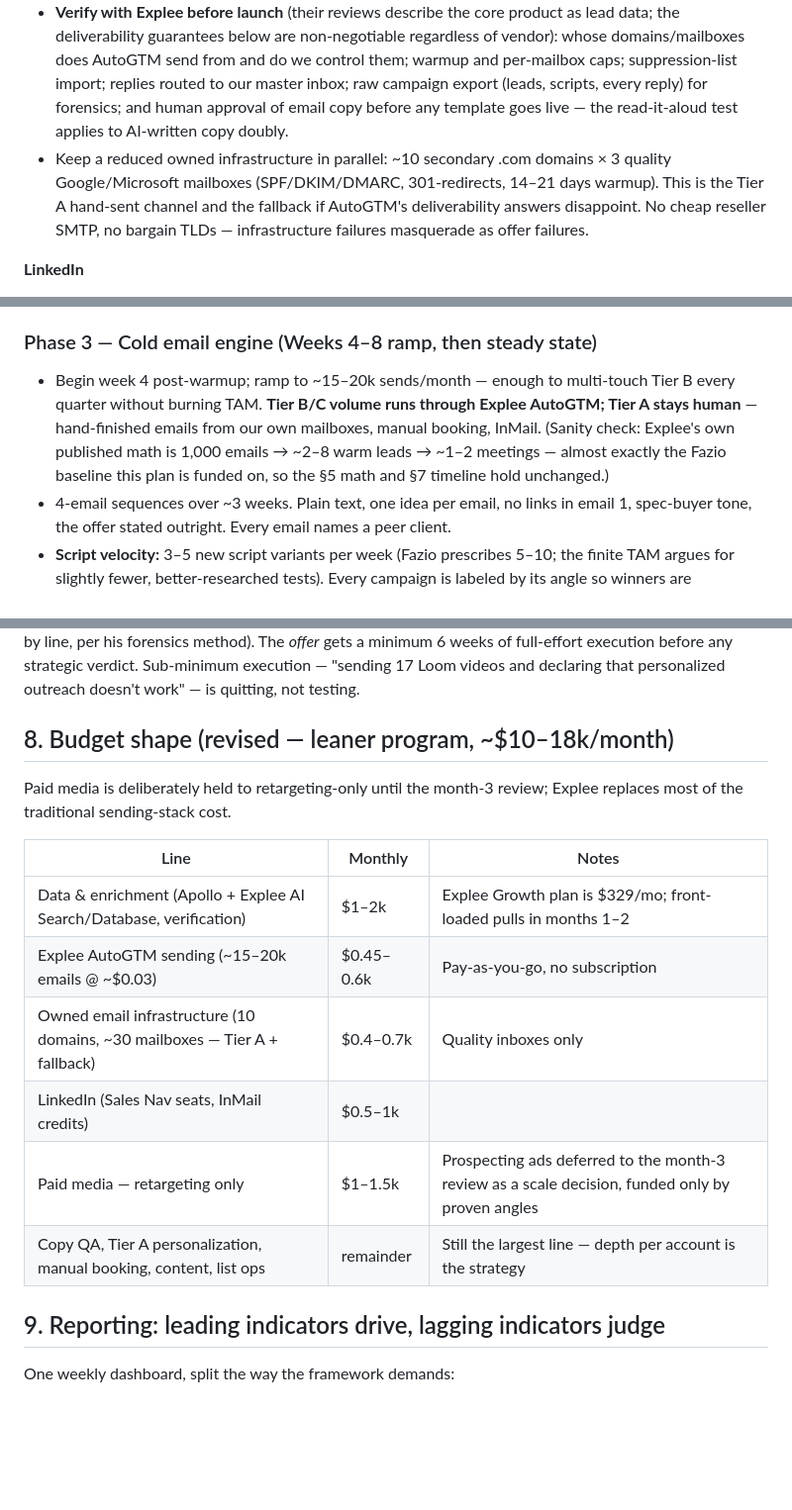
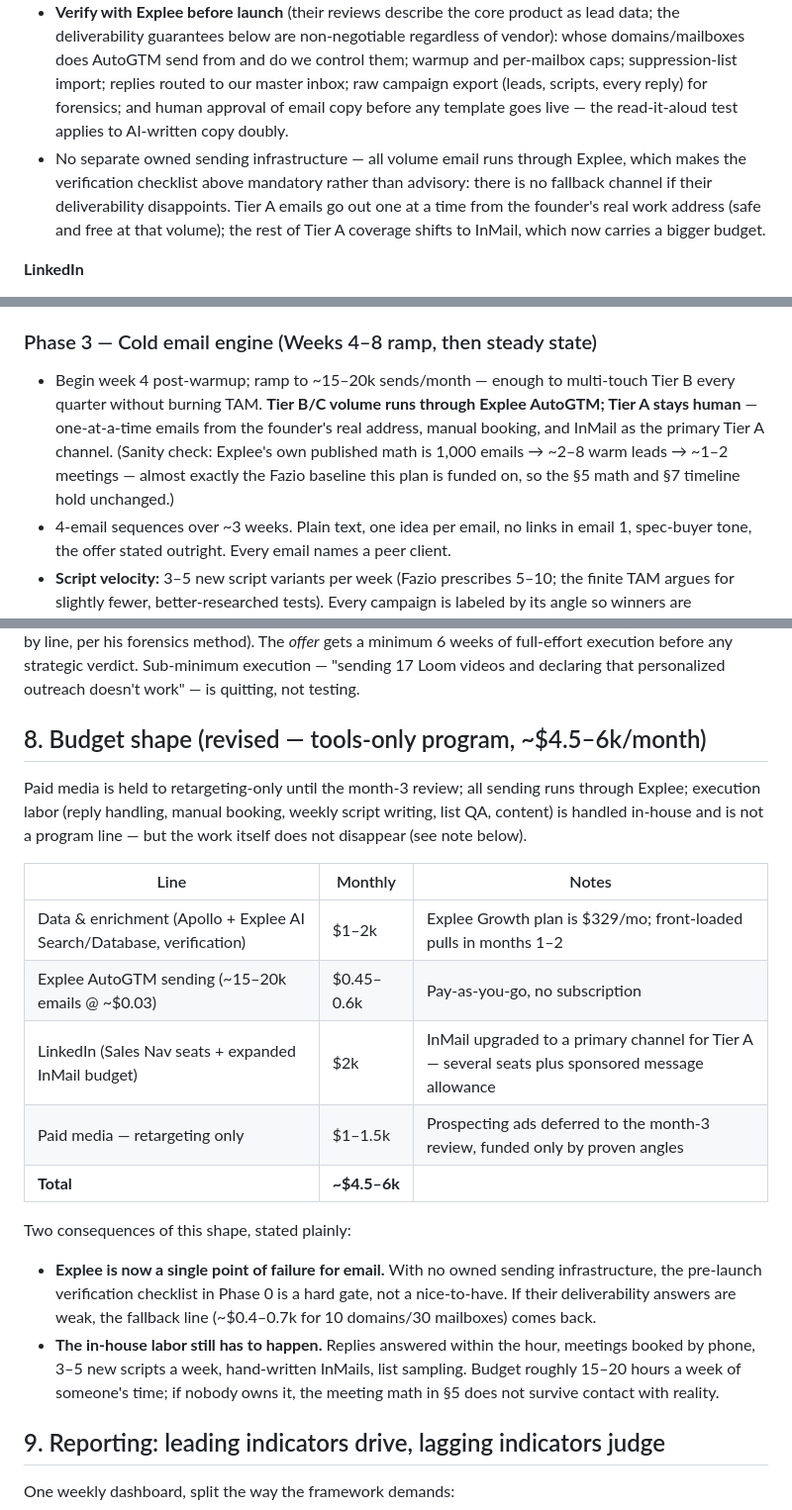
Before and after one commit to garrethdev/carousel-agent, a Markdown page: docs/lead-generation-strategy.md, 3 parts joined by grey strips. Shown at 99% size. GitHub-like rendering; blank space fills up the shorter version.

Commit message:
Reshape budget: tools-only ~$4.5-6k/mo, InMail raised to $2k
Co-Authored-By: Claude Fable 5 <noreply@anthropic.com>
Claude-Session: https://claude.ai/code/session_01SciG1aZgcUvq7fd57ukQHW

```diff
--- a/docs/lead-generation-strategy.md
+++ b/docs/lead-generation-strategy.md
@@ -116,7 +116,7 @@ The order is deliberate: **LinkedIn starts first because it needs no warmup; col
 **Cold email infrastructure — Explee as the sending layer**
 - Volume sending runs through **Explee AutoGTM** (pay-as-you-go AI outbound agent, ~$0.03/email): it researches prospects, writes the personalized emails, and books meetings. At our 15–20k sends/month that's ~$450–600/mo — a fraction of a traditional platform + SDR stack.
 - **Verify with Explee before launch** (their reviews describe the core product as lead data; the deliverability guarantees below are non-negotiable regardless of vendor): whose domains/mailboxes does AutoGTM send from and do we control them; warmup and per-mailbox caps; suppression-list import; replies routed to our master inbox; raw campaign export (leads, scripts, every reply) for forensics; and human approval of email copy before any template goes live — the read-it-aloud test applies to AI-written copy doubly.
-- Keep a reduced owned infrastructure in parallel: ~10 secondary .com domains × 3 quality Google/Microsoft mailboxes (SPF/DKIM/DMARC, 301-redirects, 14–21 days warmup). This is the Tier A hand-sent channel and the fallback if AutoGTM's deliverability answers disappoint. No cheap reseller SMTP, no bargain TLDs — infrastructure failures masquerade as offer failures.
+- No separate owned sending infrastructure — all volume email runs through Explee, which makes the verification checklist above mandatory rather than advisory: there is no fallback channel if their deliverability disappoints. Tier A emails go out one at a time from the founder's real work address (safe and free at that volume); the rest of Tier A coverage shifts to InMail, which now carries a bigger budget.
 
 **LinkedIn**
 - Optimize 2–4 profiles (founder + senior team; SDR profiles added later). Sales Navigator on each.
@@ -145,7 +145,7 @@ The order is deliberate: **LinkedIn starts first because it needs no warmup; col
 
 ### Phase 3 — Cold email engine (Weeks 4–8 ramp, then steady state)
 
-- Begin week 4 post-warmup; ramp to ~15–20k sends/month — enough to multi-touch Tier B every quarter without burning TAM. **Tier B/C volume runs through Explee AutoGTM; Tier A stays human** — hand-finished emails from our own mailboxes, manual booking, InMail. (Sanity check: Explee's own published math is 1,000 emails → ~2–8 warm leads → ~1–2 meetings — almost exactly the Fazio baseline this plan is funded on, so the §5 math and §7 timeline hold unchanged.)
+- Begin week 4 post-warmup; ramp to ~15–20k sends/month — enough to multi-touch Tier B every quarter without burning TAM. **Tier B/C volume runs through Explee AutoGTM; Tier A stays human** — one-at-a-time emails from the founder's real address, manual booking, and InMail as the primary Tier A channel. (Sanity check: Explee's own published math is 1,000 emails → ~2–8 warm leads → ~1–2 meetings — almost exactly the Fazio baseline this plan is funded on, so the §5 math and §7 timeline hold unchanged.)
 - 4-email sequences over ~3 weeks. Plain text, one idea per email, no links in email 1, spec-buyer tone, the offer stated outright. Every email names a peer client.
 - **Script velocity:** 3–5 new script variants per week (Fazio prescribes 5–10; the finite TAM argues for slightly fewer, better-researched tests). Every campaign is labeled by its angle so winners are identifiable as *angles*, not as "email 37."
 - **Angle bank** (each a separately labeled campaign):
@@ -207,18 +207,21 @@ Two sales-cycle warnings from the framework, worth internalizing before the prog
 
 **Judging windows (adapted for finite TAM):** directional reads per angle at 1–2k sends, verdicts at 3–5k (Fazio's 10k-send minimum assumes infinite audience; we compensate for smaller samples by reading raw replies, not just rates — export every campaign's leads, scripts, and responses and analyze the artifacts line by line, per his forensics method). The *offer* gets a minimum 6 weeks of full-effort execution before any strategic verdict. Sub-minimum execution — "sending 17 Loom videos and declaring that personalized outreach doesn't work" — is quitting, not testing.
 
-## 8. Budget shape (revised — leaner program, ~$10–18k/month)
+## 8. Budget shape (revised — tools-only program, ~$4.5–6k/month)
 
-Paid media is deliberately held to retargeting-only until the month-3 review; Explee replaces most of the traditional sending-stack cost.
+Paid media is held to retargeting-only until the month-3 review; all sending runs through Explee; execution labor (reply handling, manual booking, weekly script writing, list QA, content) is handled in-house and is not a program line — but the work itself does not disappear (see note below).
 
 | Line | Monthly | Notes |
 |---|---|---|
 | Data & enrichment (Apollo + Explee AI Search/Database, verification) | $1–2k | Explee Growth plan is $329/mo; front-loaded pulls in months 1–2 |
 | Explee AutoGTM sending (~15–20k emails @ ~$0.03) | $0.45–0.6k | Pay-as-you-go, no subscription |
-| Owned email infrastructure (10 domains, ~30 mailboxes — Tier A + fallback) | $0.4–0.7k | Quality inboxes only |
-| LinkedIn (Sales Nav seats, InMail credits) | $0.5–1k | |
-| Paid media — retargeting only | $1–1.5k | Prospecting ads deferred to the month-3 review as a scale decision, funded only by proven angles |
-| Copy QA, Tier A personalization, manual booking, content, list ops | remainder | Still the largest line — depth per account is the strategy |
+| LinkedIn (Sales Nav seats + expanded InMail budget) | $2k | InMail upgraded to a primary channel for Tier A — several seats plus sponsored message allowance |
+| Paid media — retargeting only | $1–1.5k | Prospecting ads deferred to the month-3 review, funded only by proven angles |
+| **Total** | **~$4.5–6k** | |
+
+Two consequences of this shape, stated plainly:
+- **Explee is now a single point of failure for email.** With no owned sending infrastructure, the pre-launch verification checklist in Phase 0 is a hard gate, not a nice-to-have. If their deliverability answers are weak, the fallback line (~$0.4–0.7k for 10 domains/30 mailboxes) comes back.
+- **The in-house labor still has to happen.** Replies answered within the hour, meetings booked by phone, 3–5 new scripts a week, hand-written InMails, list sampling. Budget roughly 15–20 hours a week of someone's time; if nobody owns it, the meeting math in §5 does not survive contact with reality.
 
 ## 9. Reporting: leading indicators drive, lagging indicators judge
 
```
